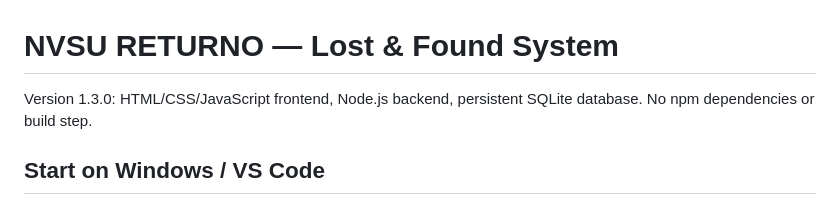
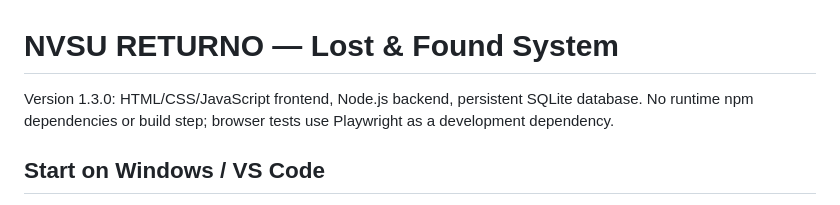
Before and after one commit to pointONEsixhsevuhn/RETURNO, a Markdown page: README.md, the part around the change. GitHub-like rendering.

```diff
--- a/README.md
+++ b/README.md
@@ -1,6 +1,6 @@
 # NVSU RETURNO — Lost & Found System
 
-Version 1.3.0: HTML/CSS/JavaScript frontend, Node.js backend, persistent SQLite database. No npm dependencies or build step.
+Version 1.3.0: HTML/CSS/JavaScript frontend, Node.js backend, persistent SQLite database. No runtime npm dependencies or build step; browser tests use Playwright as a development dependency.
 
 ## Start on Windows / VS Code
 
```
Also changed, not shown: docs/PROJECT-ROADMAP.md (+3 -3 lines).
